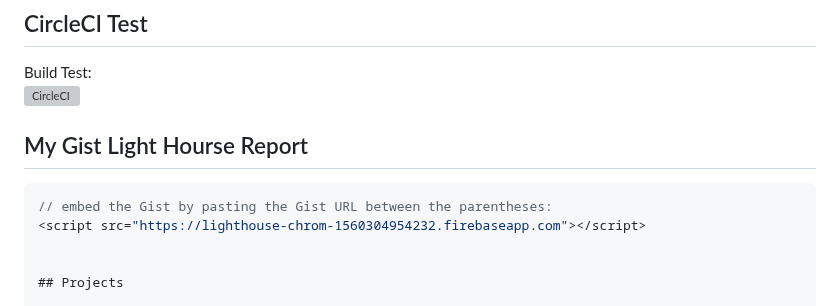
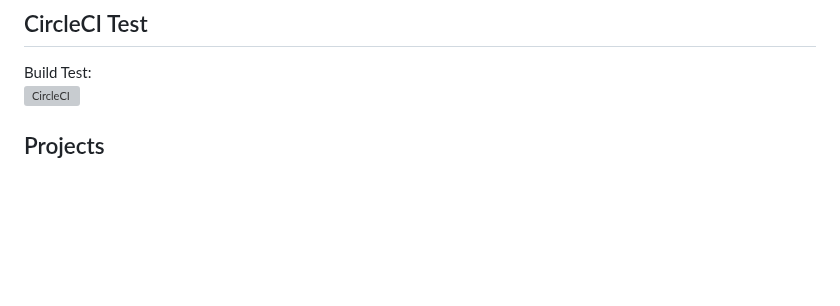
Before and after one commit to cconway1-stevens/react-tailwindcss-portfolio-master, a Markdown page: README.md, the part around the change. GitHub-like rendering; blank space fills up the shorter version; grey boxes are pictures that could not be loaded.

Commit message:
readme reverted

````diff
--- a/README.md
+++ b/README.md
@@ -10,12 +10,6 @@ https://app.netlify.com/sites/verdant-toffee-de3197/overview
 ## CircleCI Test
 Build Test:
 [![CircleCI](https://dl.circleci.com/status-badge/img/gh/cconway1-stevens/my-portfolio/tree/first-life.svg?style=svg)](https://dl.circleci.com/status-badge/redirect/gh/cconway1-stevens/my-portfolio/tree/first-life)
-
-## My Gist Light Hourse Report
-
-```javascript
-// embed the Gist by pasting the Gist URL between the parentheses:
-<script src="https://lighthouse-chrom-1560304954232.firebaseapp.com"></script>
 
 
 ## Projects
````
